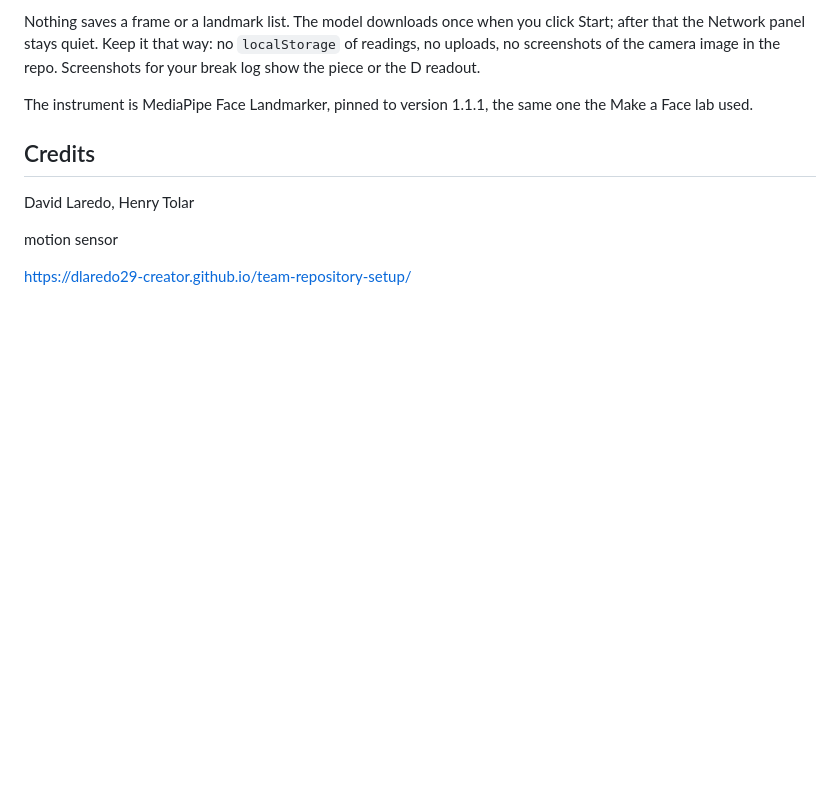
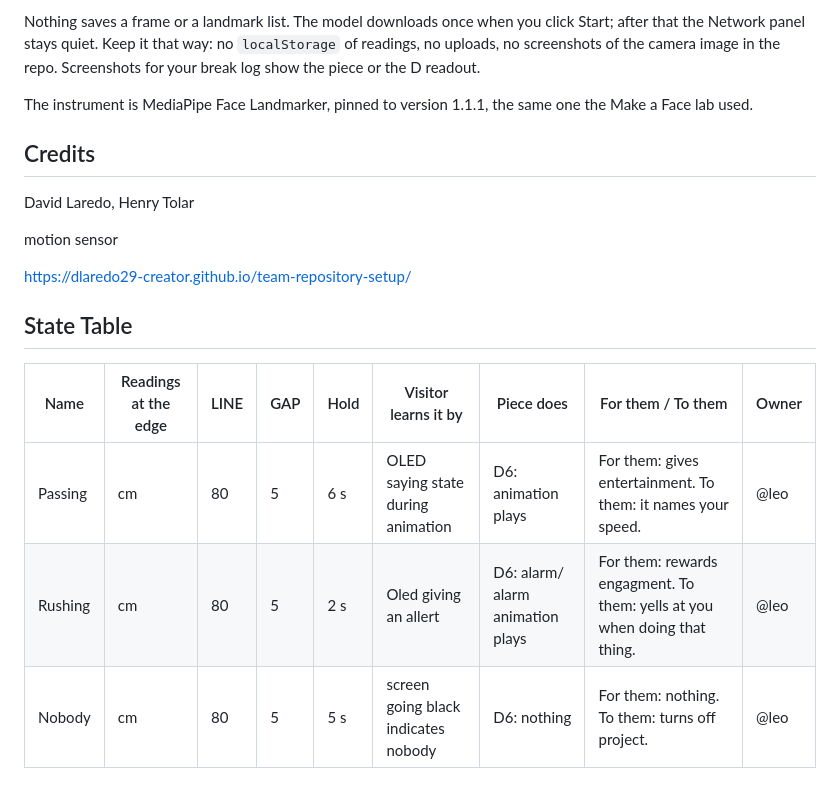
Before and after one commit to dlaredo29-creator/team-repository-setup, a Markdown page: README.md, the part around the change. GitHub-like rendering; blank space fills up the shorter version.

Commit message:
some edits to repo

```diff
--- a/README.md
+++ b/README.md
@@ -79,3 +79,14 @@ David Laredo, Henry Tolar
 motion sensor
 
 https://dlaredo29-creator.github.io/team-repository-setup/
+
+## State Table
+
+
+
+
+| Name | Readings at the edge | LINE | GAP | Hold | Visitor learns it by | Piece does | For them / To them | Owner |
+|---|---|---|---|---|---|---|---|---|
+| Passing | cm | 80 | 5 | 6 s | OLED saying state during animation | D6: animation plays | For them: gives entertainment. To them: it names your speed. | @leo |
+| Rushing | cm | 80 | 5 | 2 s | Oled giving an allert | D6: alarm/ alarm animation plays | For them: rewards engagment. To them: yells at you when doing that thing. | @leo |
+| Nobody | cm | 80 | 5 | 5 s | screen going black indicates nobody | D6: nothing | For them: nothing. To them: turns off project. | @leo |
```
